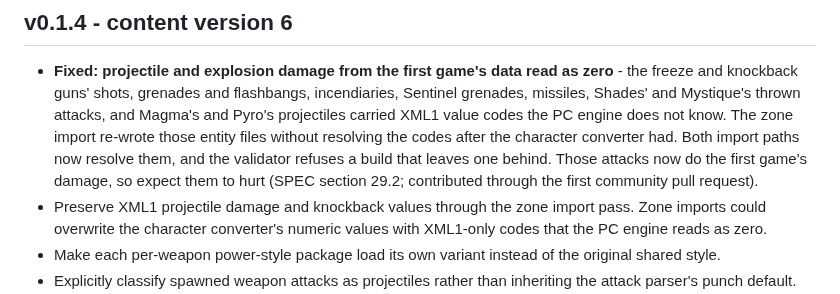
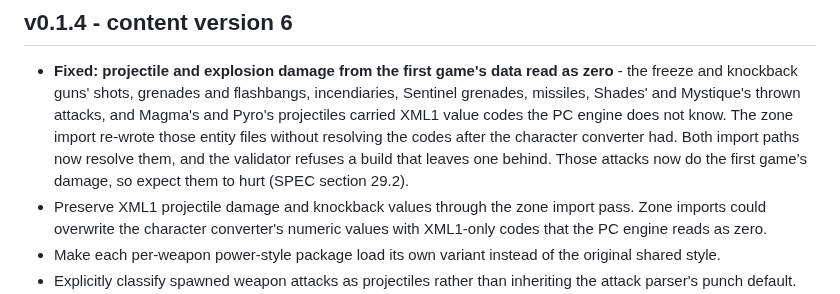
Before and after one commit to ChronoRixun/legends-classic, a Markdown page: CHANGELOG.md, the part around the change. Drawn GitHub-style.

```diff
--- a/CHANGELOG.md
+++ b/CHANGELOG.md
@@ -10,7 +10,7 @@ build carries (`_build\stamp.json`) - when it rises, the launcher offers a rebui
   attacks, and Magma's and Pyro's projectiles carried XML1 value codes the PC engine does not know. The zone import
   re-wrote those entity files without resolving the codes after the character converter had. Both import paths
   now resolve them, and the validator refuses a build that leaves one behind. Those attacks now do the first
-  game's damage, so expect them to hurt (SPEC section 29.2; contributed through the first community pull request).
+  game's damage, so expect them to hurt (SPEC section 29.2).
 - Preserve XML1 projectile damage and knockback values through the zone import pass. Zone imports could
   overwrite the character converter's numeric values with XML1-only codes that the PC engine reads as zero.
 - Make each per-weapon power-style package load its own variant instead of the original shared style.
```
Also changed, not shown: README.md (+1 -2 lines).
